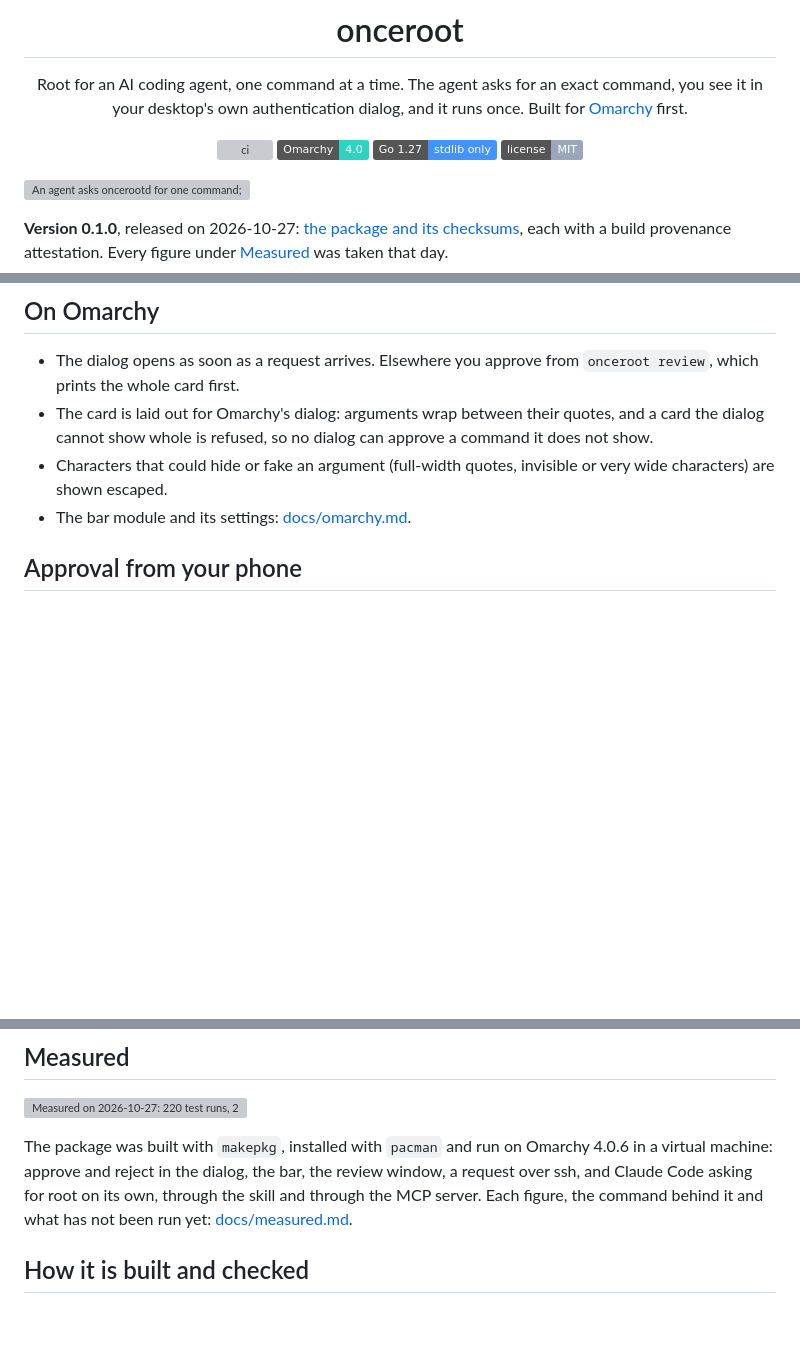
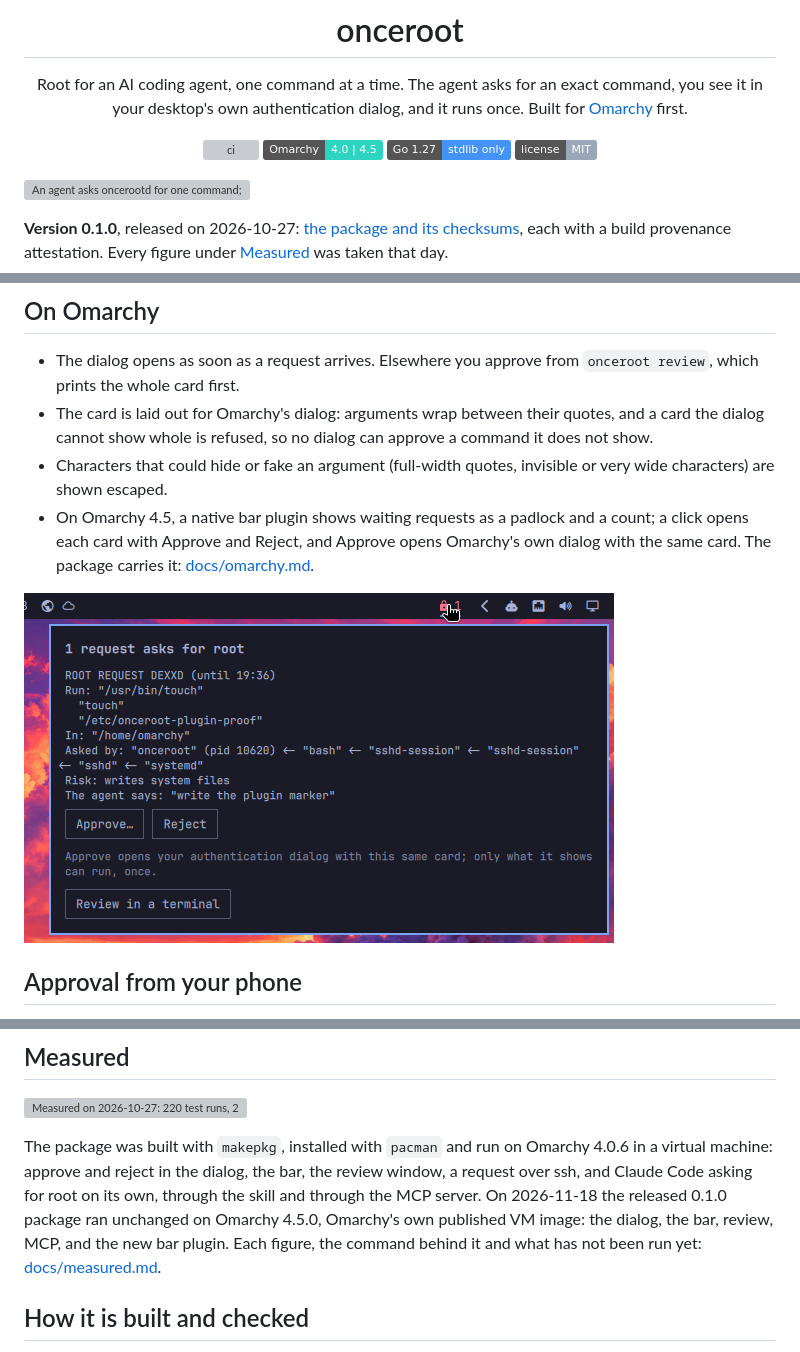
Before and after one commit to TAIPANBOX/onceroot, a Markdown page: README.md, 3 parts joined by grey strips. Drawn GitHub-style; pictures changed too: docs/plugin-card.png (added); badges without logos; blank space fills up the shorter version; grey boxes are pictures that could not be loaded.

```diff
--- a/README.md
+++ b/README.md
@@ -9,7 +9,7 @@ command, you see it in your desktop's own authentication dialog, and it runs
 once. Built for [Omarchy](https://omarchy.org) first.
 
 [![ci](https://github.com/TAIPANBOX/onceroot/actions/workflows/ci.yml/badge.svg)](https://github.com/TAIPANBOX/onceroot/actions/workflows/ci.yml)
-![Omarchy 4.0](https://img.shields.io/badge/Omarchy-4.0-2dd4bf)
+![Omarchy 4.0 and 4.5](https://img.shields.io/badge/Omarchy-4.0%20%7C%204.5-2dd4bf)
 ![Go 1.27, standard library only](https://img.shields.io/badge/Go%201.27-stdlib%20only-4493f8)
 ![license MIT](https://img.shields.io/badge/license-MIT-9aa7b8)
 
@@ -158,7 +158,12 @@ The rule grammar, the whole built-in list and the limits:
   approve a command it does not show.
 - Characters that could hide or fake an argument (full-width quotes, invisible
   or very wide characters) are shown escaped.
-- The bar module and its settings: [docs/omarchy.md](docs/omarchy.md).
+- On Omarchy 4.5, a native bar plugin shows waiting requests as a padlock and
+  a count; a click opens each card with Approve and Reject, and Approve opens
+  Omarchy's own dialog with the same card. The package carries it:
+  [docs/omarchy.md](docs/omarchy.md#the-bar-plugin).
+
+![The bar plugin's card: the whole request, Approve and Reject, and Review in a terminal](docs/plugin-card.png)
 
 ## Approval from your phone
 
@@ -200,7 +205,9 @@ How each part works, and why: [docs/how-it-works.md](docs/how-it-works.md).
 The package was built with `makepkg`, installed with `pacman` and run on
 Omarchy 4.0.6 in a virtual machine: approve and reject in the dialog, the bar,
 the review window, a request over ssh, and Claude Code asking for root on its
-own, through the skill and through the MCP server. Each figure, the command
+own, through the skill and through the MCP server. On 2026-11-18 the released
+0.1.0 package ran unchanged on Omarchy 4.5.0, Omarchy's own published VM image:
+the dialog, the bar, review, MCP, and the new bar plugin. Each figure, the command
 behind it and what has not been run yet: [docs/measured.md](docs/measured.md).
 
 ## How it is built and checked
```
Also changed, not shown: other parts of README.md (+1 -1 lines), docs/measured.md (+35 -0 lines), docs/omarchy.md (+38 -3 lines), docs/dialog-4.5.png (added).
